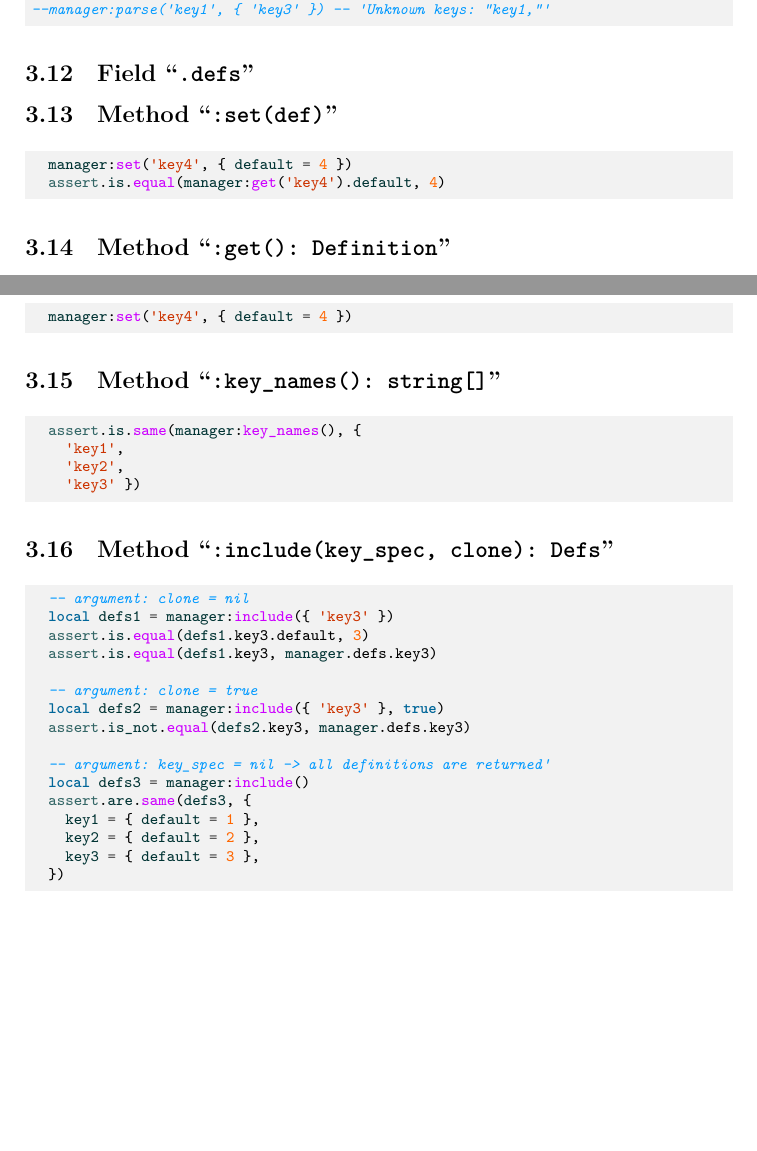
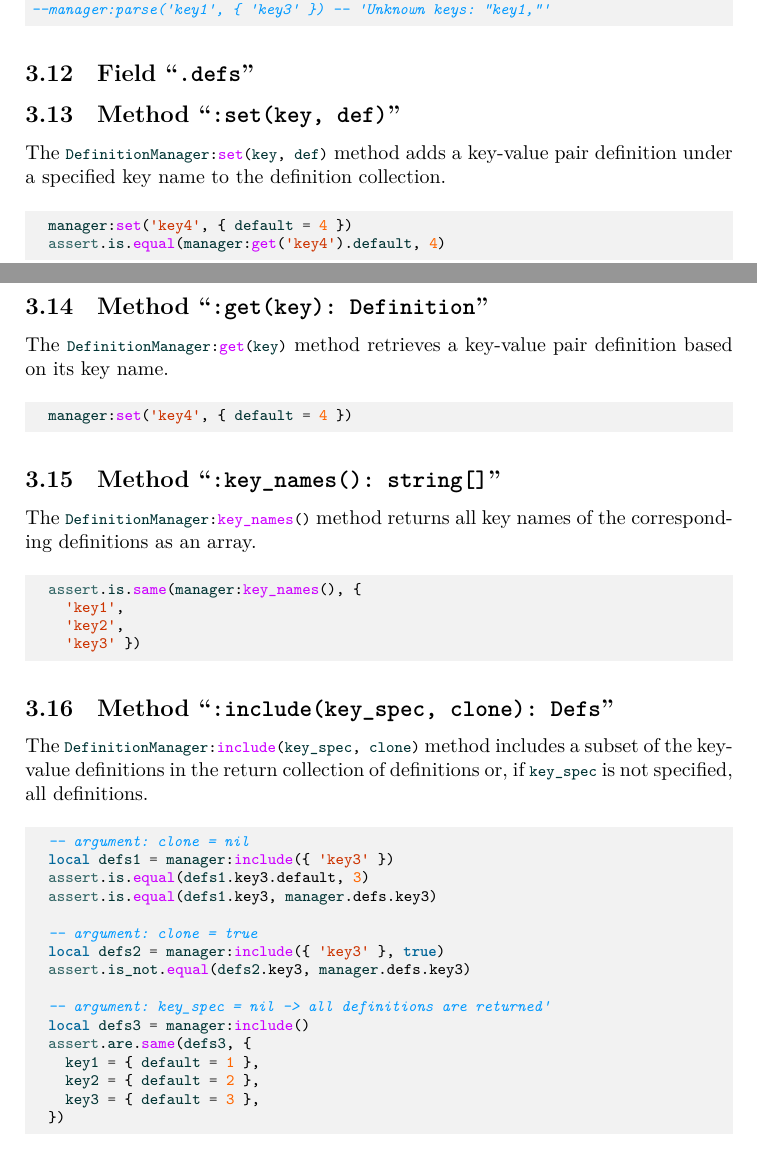
Before and after one commit to Josef-Friedrich/luakeys, a LaTeX document (luakeys-doc.tex): two parts of pages 26 and 27 of 41, joined at a grey line, cut so that both start at the same text, the shorter picture padded with empty space. Compiled offline with LuaLaTeX.

Commit message:
doc: documents some methods of the DefinitionManager

```diff
--- a/luakeys-doc.tex
+++ b/luakeys-doc.tex
@@ -1534,19 +1534,43 @@ using the \lua{include} and \lua{exclude} methods.
 
 \subsection{Field “\texttt{.defs}”}
 
-\subsection{Method “\texttt{:set(def)}”}
+\subsection{Method “\texttt{:set(key, def)}”}
+
+% Die Methode \lua{DefinitionManager:set(key, def)} fügt eine
+% Schlüssel-Wert-Paar-Definition unter einem angegeben Schlüsselnamen
+% der Definitionsammlung hinzu.
+The \lua{DefinitionManager:set(key, def)} method adds a key-value pair
+definition under a specified key name to the definition collection.
 
 \InputLua[firstline=13,lastline=14]{definition-manager/set.lua}
 
-\subsection{Method “\texttt{:get(): Definition}”}
+\subsection{Method “\texttt{:get(key): Definition}”}
+
+% Die Methode \lua{DefinitionManager:get(key)} ruft anhand ihres
+% Schlüsselnamens ein Schlüssel-Wert-Paar-Definition ab.
+The \lua{DefinitionManager:get(key)} method retrieves a key-value pair
+definition based on its key name.
 
 \InputLua[firstline=13,lastline=13]{definition-manager/set.lua}
 
 \subsection{Method “\texttt{:key_names(): string[]}”}
 
+% Die Methode \lua{DefinitionManager:key_names()} gibt alle
+% Schlüsselnamen der entsprechenden Definitionen als Array zurück.
+The \lua{DefinitionManager:key_names()} method returns all key names
+of the corresponding definitions as an array.
+
 \InputLua[firstline=13,lastline=16]{definition-manager/key_names.lua}
 
 \subsection{Method “\texttt{:include(key_spec, clone): Defs}”}
+
+% Die Methode \lua{DefinitionManager:include(key_spec, clone)} nimmt
+% eine Teilmenge der Schlüssel-Wert-Definitionen in den Rückgabesammlung
+% an Definition auf oder, wenn \lua{key_spec} nicht angegeben ist, alle
+% Definitionen.
+The \lua{DefinitionManager:include(key_spec, clone)} method includes a
+subset of the key-value definitions in the return collection of
+definitions or, if \lua{key_spec} is not specified, all definitions.
 
 \InputLua[firstline=13,lastline=28]{definition-manager/include.lua}
 
```
Also changed, not shown: luakeys.lua (+3 -2 lines).
